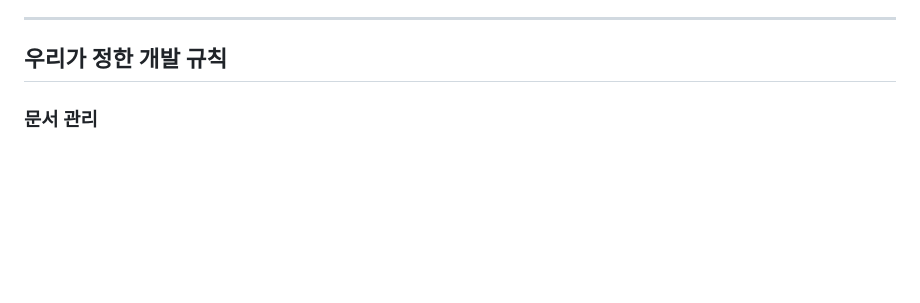
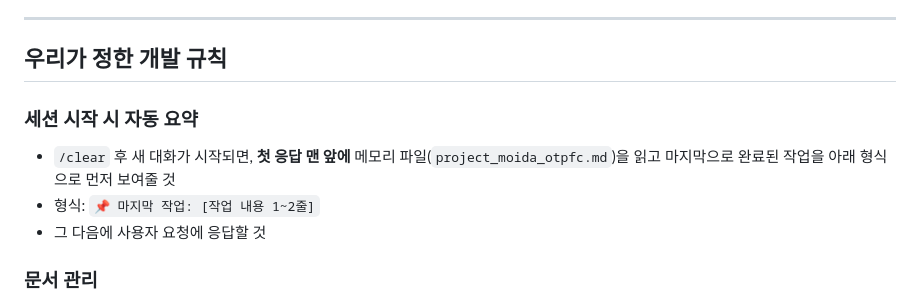
Before and after one commit to team-moida/team-moida.github.io, a Markdown page: CLAUDE.md, the part around the change. GitHub-like rendering; blank space fills up the shorter version.

Commit message:
모이다 자동 업데이트

```diff
--- a/CLAUDE.md
+++ b/CLAUDE.md
@@ -63,6 +63,11 @@
 ---
 
 ## 우리가 정한 개발 규칙
+
+### 세션 시작 시 자동 요약
+- `/clear` 후 새 대화가 시작되면, **첫 응답 맨 앞에** 메모리 파일(`project_moida_otpfc.md`)을 읽고 마지막으로 완료된 작업을 아래 형식으로 먼저 보여줄 것
+- 형식: `📌 마지막 작업: [작업 내용 1~2줄]`
+- 그 다음에 사용자 요청에 응답할 것
 
 ### 문서 관리
 - **새 규칙이 생길 때마다 이 CLAUDE.md 업데이트** — 별도 요청 없이도 자동으로 반영
```
